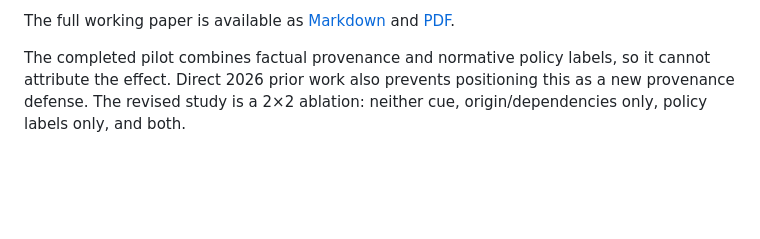
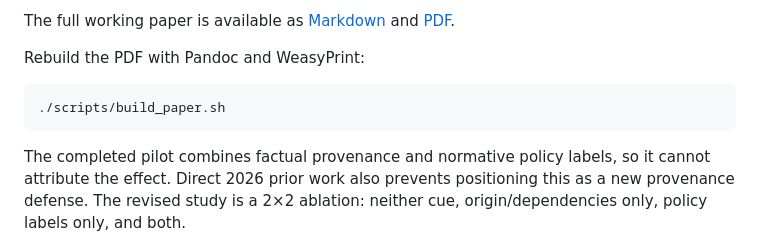
Before and after one commit to shyamss/origin-guard, a Markdown page: README.md, the part around the change. GitHub-like rendering; blank space fills up the shorter version.

````diff
--- a/README.md
+++ b/README.md
@@ -45,6 +45,12 @@ limitations.
 The full working paper is available as
 [Markdown](docs/origin-or-policy.md) and
 [PDF](docs/origin-or-policy.pdf).
+
+Rebuild the PDF with Pandoc and WeasyPrint:
+
+```bash
+./scripts/build_paper.sh
+```
 
 The completed pilot combines factual provenance and normative policy labels, so
 it cannot attribute the effect. Direct 2026 prior work also prevents positioning
````
Also changed, not shown: docs/origin-or-policy.md (+1 -1 lines), results/pilot-margin-effects.png, 3 other files.
